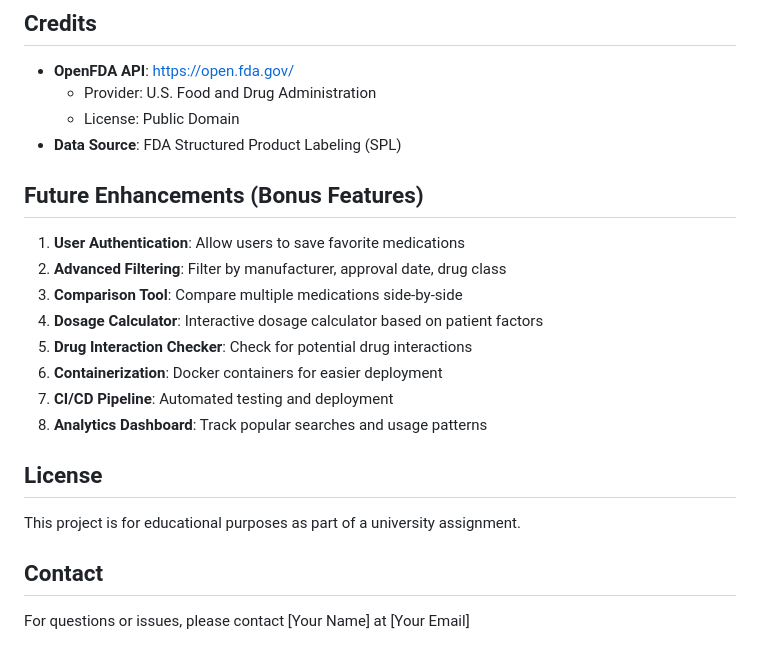
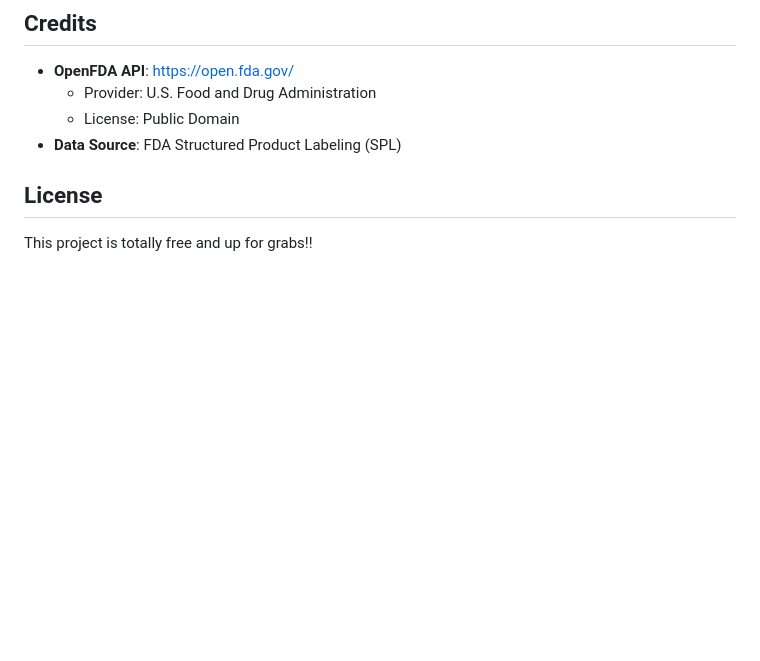
Before and after one commit to nelly-butera/MediSafi, a Markdown page: README.md, the part around one of its changes. GitHub-like rendering; blank space fills up the shorter version.

Commit message:
updated readme content

```diff
--- a/README.md
+++ b/README.md
@@ -294,21 +294,7 @@ medguard/
   - License: Public Domain
 - **Data Source**: FDA Structured Product Labeling (SPL)
 
-## Future Enhancements (Bonus Features)
-
-1. **User Authentication**: Allow users to save favorite medications
-2. **Advanced Filtering**: Filter by manufacturer, approval date, drug class
-3. **Comparison Tool**: Compare multiple medications side-by-side
-4. **Dosage Calculator**: Interactive dosage calculator based on patient factors
-5. **Drug Interaction Checker**: Check for potential drug interactions
-6. **Containerization**: Docker containers for easier deployment
-7. **CI/CD Pipeline**: Automated testing and deployment
-8. **Analytics Dashboard**: Track popular searches and usage patterns
 
 ## License
 
-This project is for educational purposes as part of a university assignment.
-
-## Contact
-
-For questions or issues, please contact [Your Name] at [Your Email]
+This project is totally free and up for grabs!!
```
Also changed, not shown: other parts of README.md (+8 -8 lines).
